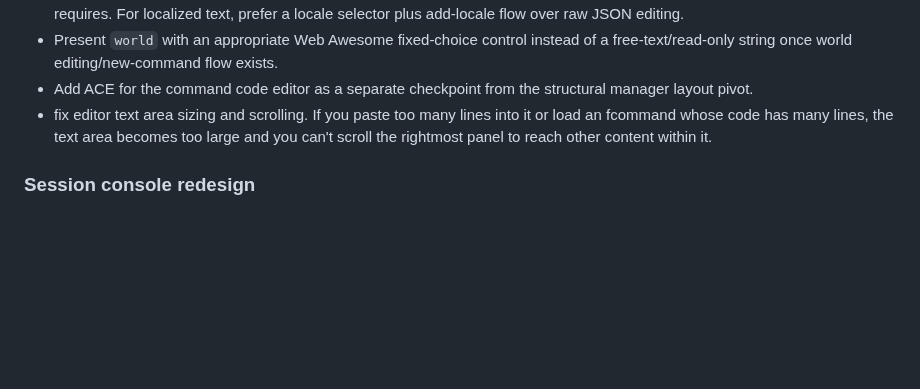
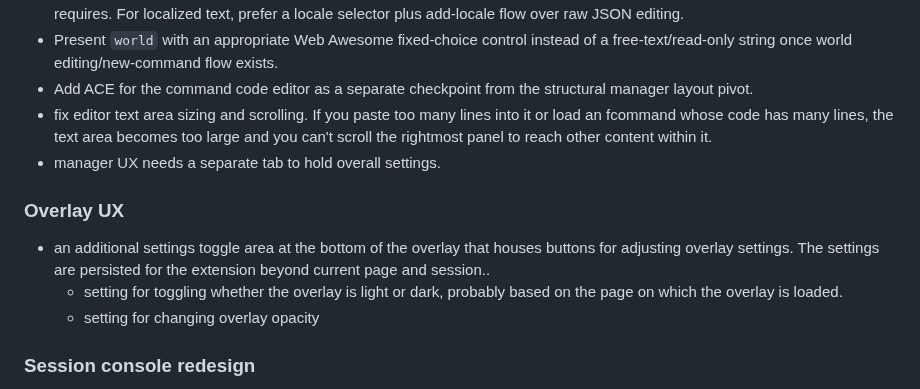
Before and after one commit to paxunix/factotum, a Markdown page: TODO.md, the part around the change. Rendered like a GitHub page; blank space fills up the shorter version.

Commit message:
Add UX todos
- settings

```diff
--- a/TODO.md
+++ b/TODO.md
@@ -28,6 +28,13 @@ Items here may be bugs, UX polish, wishlist ideas, or later-milestone follow-ups
 - Present `world` with an appropriate Web Awesome fixed-choice control instead of a free-text/read-only string once world editing/new-command flow exists.
 - Add ACE for the command code editor as a separate checkpoint from the structural manager layout pivot.
 - fix editor text area sizing and scrolling.  If you paste too many lines into it or load an fcommand whose code has many lines, the text area becomes too large and you can't scroll the rightmost panel to reach other content within it.
+- manager UX needs a separate tab to hold overall settings.
+
+### Overlay UX
+
+- an additional settings toggle area at the bottom of the overlay that houses buttons for adjusting overlay settings.  The settings are persisted for the extension beyond current page and session..
+    - setting for toggling whether the overlay is light or dark, probably based on the page on which the overlay is loaded.
+    - setting for changing overlay opacity
 
 ### Session console redesign
 - Auto-scroll the session console to the bottom after each new write only when the user is already at the bottom; if the scroll thumb is away from the end, preserve the user's scroll position so history inspection is not interrupted.
```
